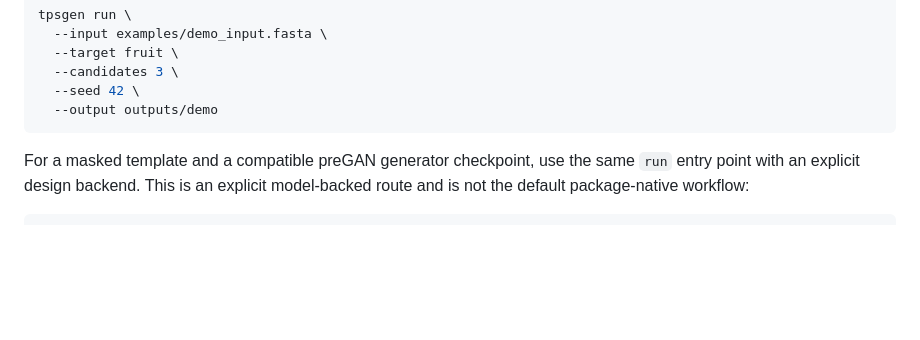
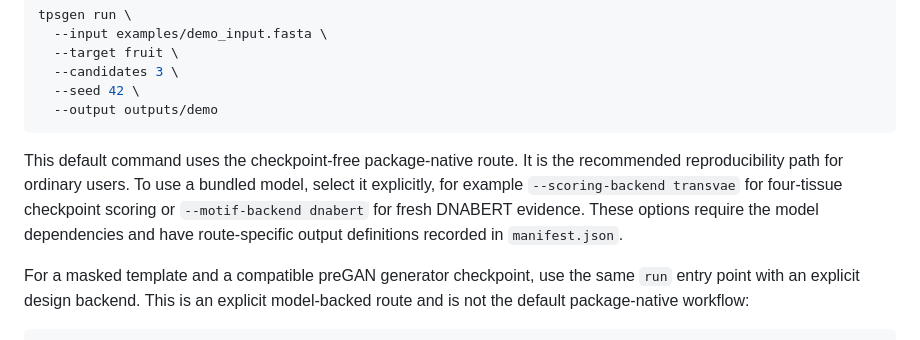
Before and after one commit to Yaolab-fantastic/TPSGen, a Markdown page: README.md, the part around the change. Drawn GitHub-style; blank space fills up the shorter version.

````diff
--- a/README.md
+++ b/README.md
@@ -93,6 +93,13 @@ tpsgen run \
   --seed 42 \
   --output outputs/demo
 ```
+
+This default command uses the checkpoint-free package-native route. It is the
+recommended reproducibility path for ordinary users. To use a bundled model,
+select it explicitly, for example `--scoring-backend transvae` for four-tissue
+checkpoint scoring or `--motif-backend dnabert` for fresh DNABERT evidence.
+These options require the model dependencies and have route-specific output
+definitions recorded in `manifest.json`.
 
 For a masked template and a compatible preGAN generator checkpoint, use the same
 `run` entry point with an explicit design backend. This is an explicit model-backed
````
Also changed, not shown: docs/tool_documentation.md (+6 -1 lines).
